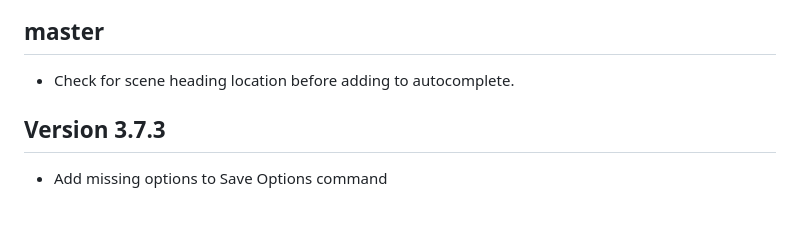
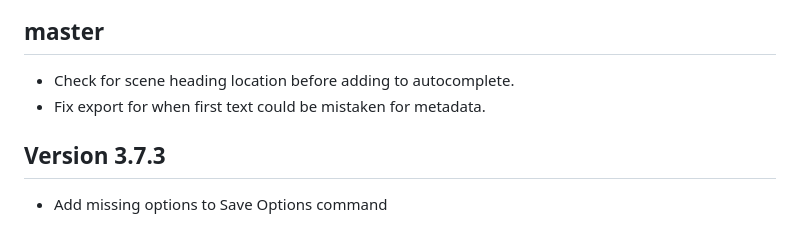
Before and after one commit to rnkn/fountain-mode, a Markdown page: NEWS.md, the part around the change. GitHub-like rendering.

```diff
--- a/NEWS.md
+++ b/NEWS.md
@@ -3,6 +3,7 @@
 ## master
 
 - Check for scene heading location before adding to autocomplete.
+- Fix export for when first text could be mistaken for metadata.
 
 ## Version 3.7.3
 
```
